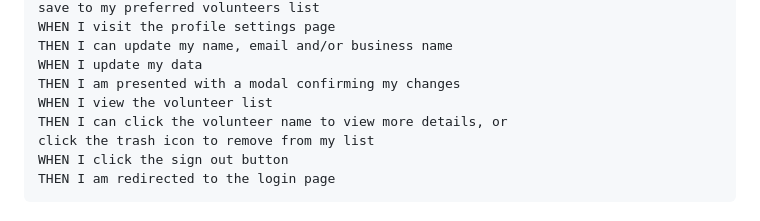
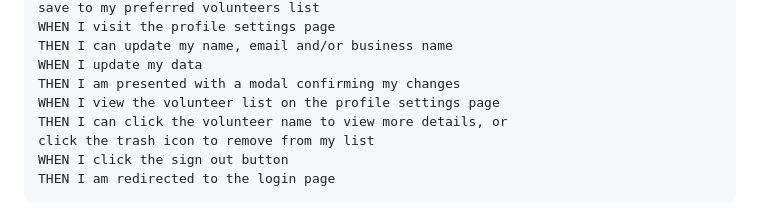
Before and after one commit to erin-m-keller/volunteer-finder, a Markdown page: README.md, the part around the change. Drawn GitHub-style.

Commit message:
Minor adjustment to the text

```diff
--- a/README.md
+++ b/README.md
@@ -48,7 +48,7 @@ WHEN I visit the profile settings page
 THEN I can update my name, email and/or business name
 WHEN I update my data
 THEN I am presented with a modal confirming my changes
-WHEN I view the volunteer list
+WHEN I view the volunteer list on the profile settings page
 THEN I can click the volunteer name to view more details, or
 click the trash icon to remove from my list
 WHEN I click the sign out button
```
